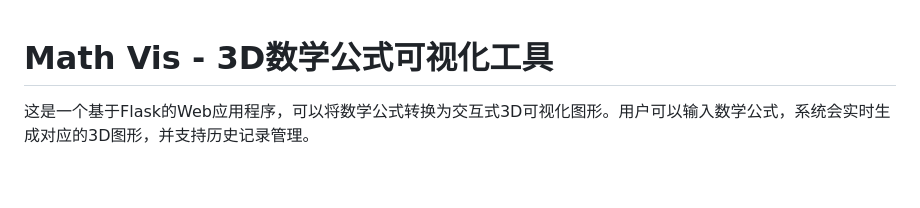
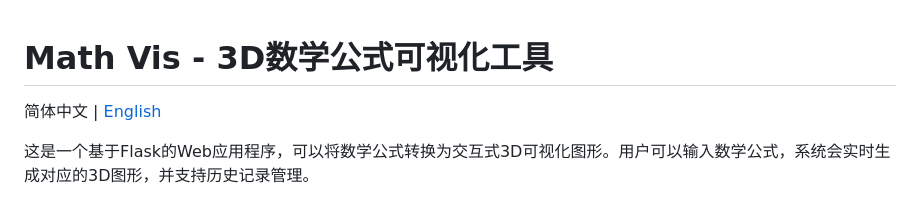
Before and after one commit to ZeyuPing/MaVis, a Markdown page: README.md, the part around the change. GitHub-like rendering; blank space fills up the shorter version.

```diff
--- a/README.md
+++ b/README.md
@@ -1,4 +1,6 @@
 # Math Vis - 3D数学公式可视化工具
+
+简体中文 | [English](README_EN.md)
 
 这是一个基于Flask的Web应用程序，可以将数学公式转换为交互式3D可视化图形。用户可以输入数学公式，系统会实时生成对应的3D图形，并支持历史记录管理。
 
```
Also changed, not shown: README_EN.md (added, +233 -0 lines).
